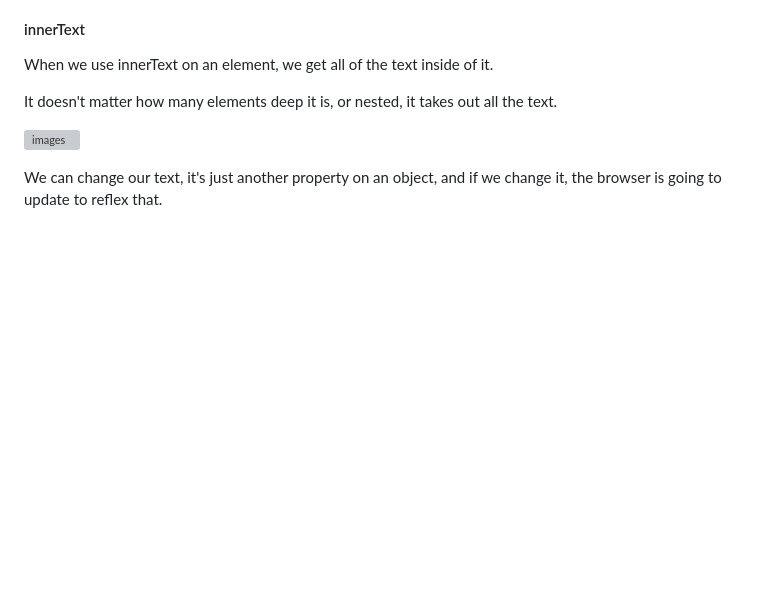
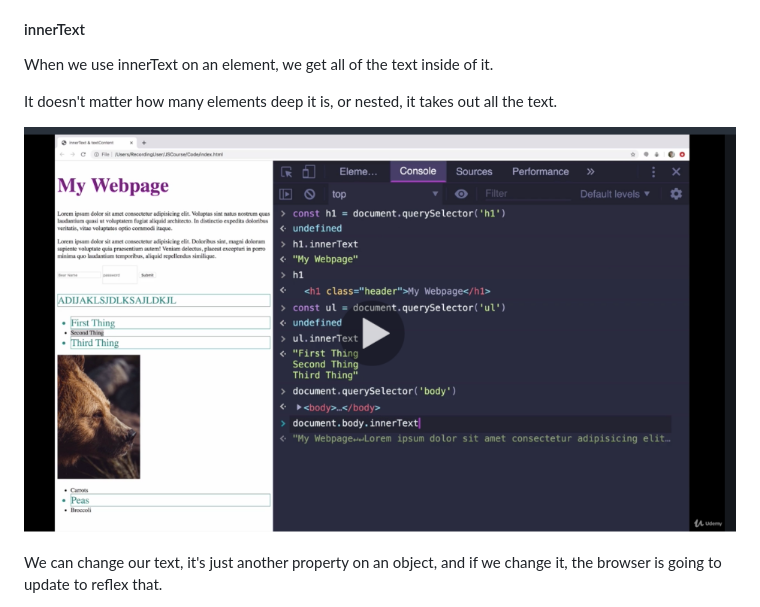
Before and after one commit to robbie10001/javascriptbootcamppart2, a Markdown page: section14_Twisiting_The_DOM_To_Our_Will.md, the part around the change. Rendered like a GitHub page; blank space fills up the shorter version; grey boxes are pictures that could not be loaded.

```diff
--- a/section14_Twisiting_The_DOM_To_Our_Will.md
+++ b/section14_Twisiting_The_DOM_To_Our_Will.md
@@ -23,7 +23,7 @@ When we use innerText on an element, we get all of the text inside of it.
 
 It doesn't matter how many elements deep it is, or nested, it takes out all the text.
 
-![images](images/section14/innerTexted.png)
+![images](images/section14/text.png)
 
 
 We can change our text, it's just another property on an object, and if we change it, the browser is going to update to reflex that.
```
Also changed, not shown: images/section14/text.png (renamed from images/section14/InnerTexted.png).
